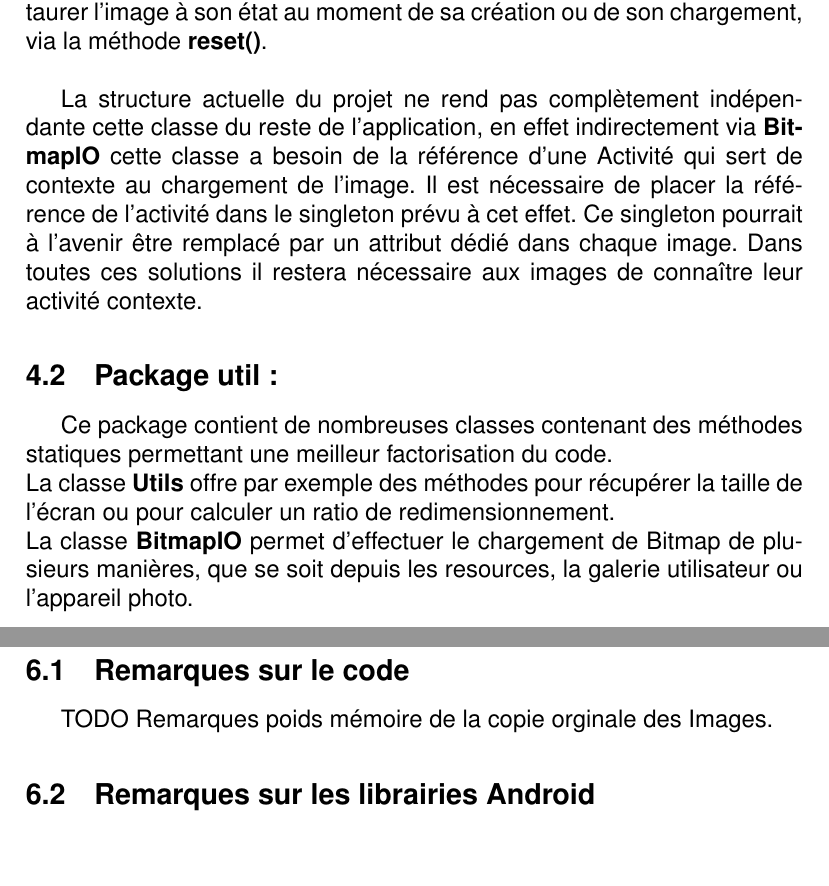
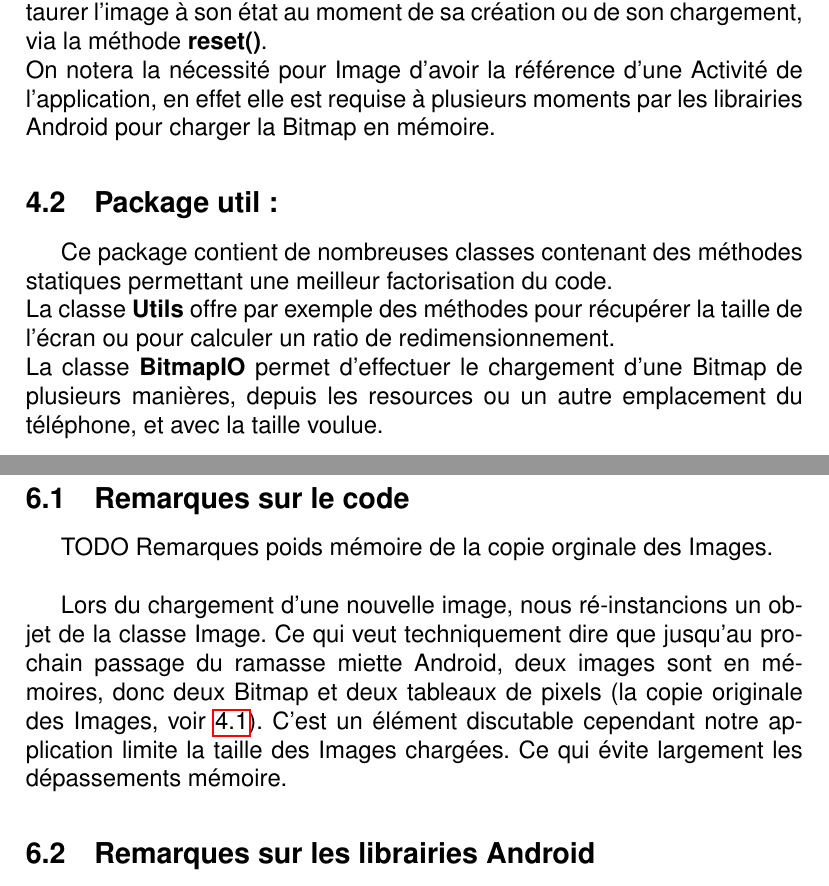
Before and after one commit to llachiver/pimp-android, a LaTeX document (report/Rapport_de_projet.tex, which reads report/parts/remarques.tex, report/parts/structure.tex): two parts of pages 6 and 8 of 9, joined at a grey line, cut so that both start at the same text, the shorter picture padded with empty space. Compiled offline with pdfLaTeX.

Commit message:
Report redaction

```diff
--- a/report/parts/remarques.tex
+++ b/report/parts/remarques.tex
@@ -2,6 +2,9 @@
 
 \subsection{Remarques sur le code}
 TODO Remarques poids mémoire de la copie orginale des Images.
+\\
+
+Lors du chargement d'une nouvelle image, nous ré-instancions un objet de la classe Image. Ce qui veut techniquement dire que jusqu'au prochain passage du ramasse miette Android, deux images sont en mémoires, donc deux Bitmap et deux tableaux de pixels (la copie originale des Images, voir \ref{classeImage}). C'est un élément discutable cependant notre application limite la taille des Images chargées. Ce qui évite largement les dépassements mémoire.
 
 \subsection{Remarques sur les librairies Android}
 TODO Remarques sur l'utilisation obligatoire d'une activité contexte pour charger une Bitmap.
--- a/report/parts/structure.tex
+++ b/report/parts/structure.tex
@@ -5,12 +5,11 @@ Cette classe a été conçu comme une alternative à l'utilisation directe de la
 \\
 Le coeur de la classe est évidement une instance de Bitmap, qu'il est possible de récupérer à tout moment. Par ailleurs la classe offre des fonctionnalités supplémentaires, parmi celle ci notamment la possibilité de restaurer l'image à son état au moment de sa création ou de son chargement, via la méthode \textbf{reset()}.
 \\
-
-La structure actuelle du projet ne rend pas complètement indépendante cette classe du reste de l'application, en effet indirectement via \textbf{BitmapIO} cette classe a besoin de la référence d'une Activité qui sert de contexte au chargement de l'image. Il est nécessaire de placer la référence de l'activité dans le singleton prévu à cet effet. Ce singleton pourrait à l'avenir être remplacé par un attribut dédié dans chaque image. Dans toutes ces solutions il restera nécessaire aux images de connaître leur activité contexte.
+On notera la nécessité pour Image d'avoir la référence d'une Activité de l'application, en effet elle est requise à plusieurs moments par les librairies Android pour charger la Bitmap en mémoire.
 
 \subsection{Package \textbf{util} :}
 Ce package contient de nombreuses classes contenant des méthodes statiques permettant une meilleur factorisation du code.
 \\
 La classe \textbf{Utils} offre par exemple des méthodes pour récupérer la taille de l'écran ou pour calculer un ratio de redimensionnement.
 \\
-La classe \textbf{BitmapIO} permet d'effectuer le chargement de Bitmap de plusieurs manières, que se soit depuis les resources, la galerie utilisateur ou l'appareil photo.
+La classe \textbf{BitmapIO} permet d'effectuer le chargement d'une Bitmap de plusieurs manières, depuis les resources ou un autre emplacement du téléphone, et avec la taille voulue.
```
Also changed, not shown: report/parts/performances.tex (+2 -0 lines), report/Rapport_de_projet.pdf, report/parts/structure.tex (2 more changed lines).
